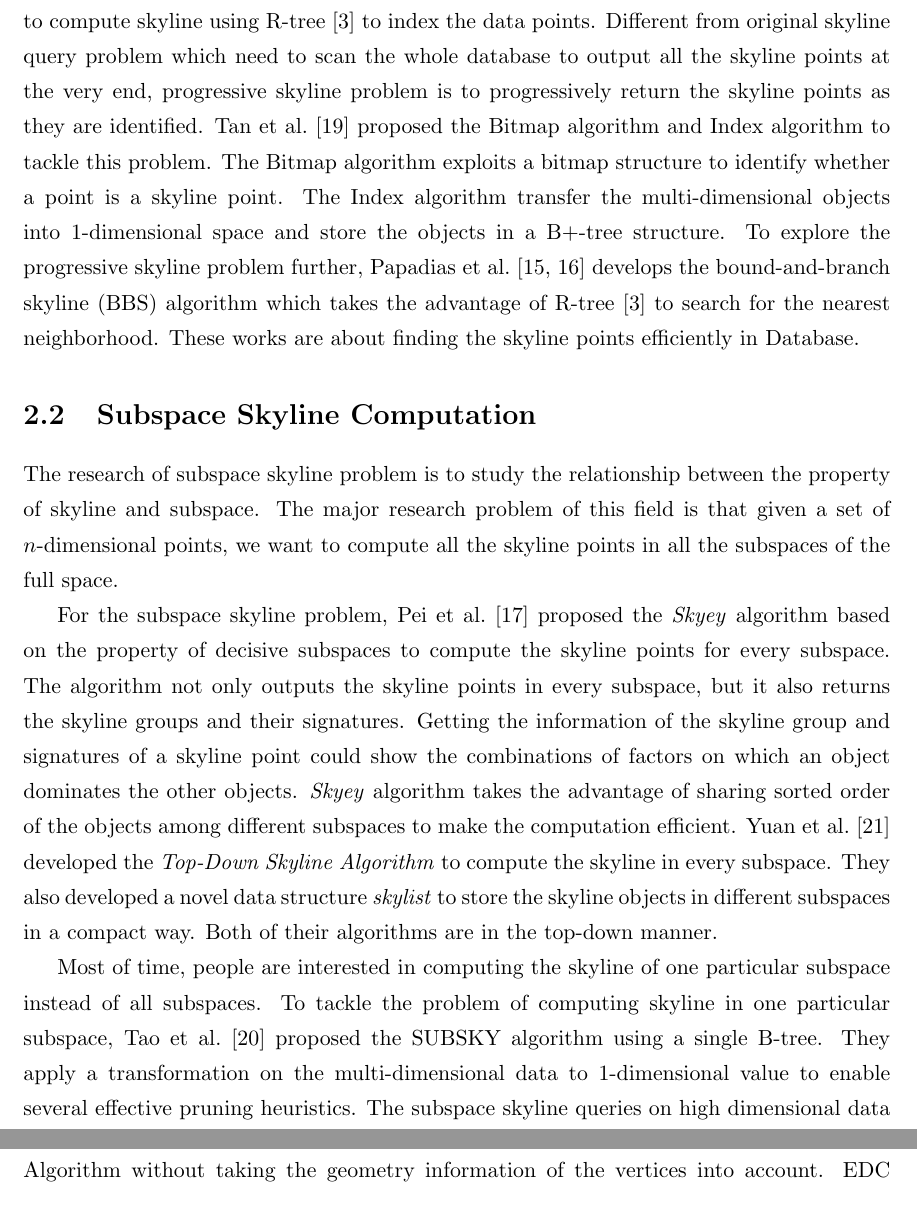
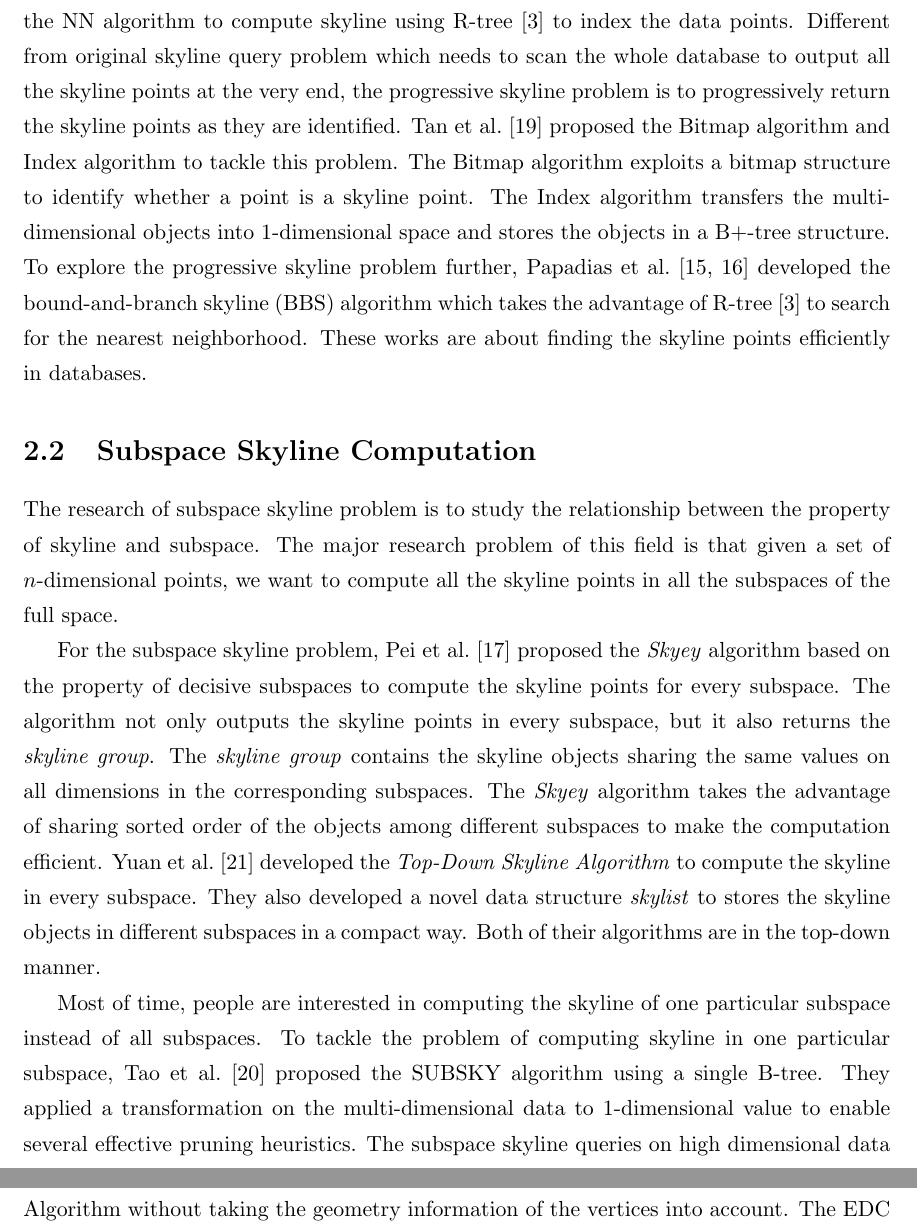
Before and after one commit to liangjiaxing/Thesis_Final, a LaTeX thesis (Thesis_Final/topk_thesis.tex, which reads Thesis_Final/files/two.tex): two parts of pages 18 and 19 of 55 before the commit and two parts of pages 18 and 20 of 55 after it, joined at a grey line, cut so that both start at the same text. Compiled offline with pdfLaTeX.

Commit message:
Chapter 2 fixed

```diff
--- a/Thesis_Final/files/two.tex
+++ b/Thesis_Final/files/two.tex
@@ -28,2 +25,0 @@ The sort-first-skyline (SFS)~\cite{chomicki2003skyline} algorithm also maintains
-Kossmann et al.~\cite{kossmann2002shooting} studied the relationship between nearest neighbour and skyline points and developed the NN algorithm to compute skyline using R-tree~\cite{beckmann1990r} to index the data points.
-Different from original skyline query problem which need to scan the whole database to output all the skyline points at the very end, progressive skyline problem is to progressively return the skyline points as they are identified. Tan et al.~\cite{tan2001efficient} proposed the Bitmap algorithm and Index algorithm to tackle this problem. The Bitmap algorithm exploits a bitmap structure to identify whether a point is a skyline point. The Index algorithm transfer the multi-dimensional objects into $1$-dimensional space and store the objects in a B+-tree structure. To explore the progressive skyline problem further, Papadias et al.~\cite{papadias2003optimal, papadias2005progressive} develops the bound-and-branch skyline (BBS) algorithm which takes the advantage of R-tree~\cite{beckmann1990r} to search for the nearest neighborhood. These works are about finding the skyline points efficiently in Database.
@@ -30,13 +29,15 @@ Different from original skyline query problem which need to scan the whole datab
+Kossmann et al.~\cite{kossmann2002shooting} studied the relationship between nearest neighbours and skyline points and developed the NN algorithm to compute skyline using R-tree~\cite{beckmann1990r} to index the data points.
+Different from original skyline query problem which needs to scan the whole database to output all the skyline points at the very end, the progressive skyline problem is to progressively return the skyline points as they are identified. Tan et al.~\cite{tan2001efficient} proposed the Bitmap algorithm and Index algorithm to tackle this problem. The Bitmap algorithm exploits a bitmap structure to identify whether a point is a skyline point. The Index algorithm transfers the multi-dimensional objects into $1$-dimensional space and stores the objects in a B+-tree structure. To explore the progressive skyline problem further, Papadias et al.~\cite{papadias2003optimal, papadias2005progressive} developed the bound-and-branch skyline (BBS) algorithm which takes the advantage of R-tree~\cite{beckmann1990r} to search for the nearest neighborhood. These works are about finding the skyline points efficiently in databases.
 
 \section{Subspace Skyline Computation}
 \label{sec:rel:subspace}
 The research of subspace skyline problem is to study the relationship between the property of skyline and subspace. The major research problem of this field is that given a set of $n$-dimensional points, we want to compute all the skyline points in all the subspaces of the full space.
 
-For the subspace skyline problem, Pei et al.~\cite{pei2005catching} proposed the \emph{Skyey} algorithm based on the property of decisive subspaces to compute the skyline points for every subspace.  The algorithm not only outputs the skyline points in every subspace, but it also returns the skyline groups and their signatures.
-Getting the information of the skyline group and signatures of a skyline point could show the combinations of factors on which an object dominates the other objects. \emph{Skyey} algorithm takes the advantage of sharing sorted order of the objects among different subspaces to make the computation efficient. Yuan et al.~\cite{yuan2005efficient} developed the \emph{Top-Down Skyline Algorithm} to compute the skyline in every subspace. They also developed a novel data structure \emph{skylist} to store the skyline objects in different subspaces in a compact way.
+For the subspace skyline problem, Pei et al.~\cite{pei2005catching} proposed the \emph{Skyey} algorithm based on the property of decisive subspaces to compute the skyline points for every subspace.  The algorithm not only outputs the skyline points in every subspace, but it also returns the \emph{skyline group}. The \emph{skyline group} contains the skyline objects sharing the same values on all dimensions in the corresponding subspaces.
+The \emph{Skyey} algorithm takes the advantage of sharing sorted order of the objects among different subspaces to make the computation efficient. Yuan et al.~\cite{yuan2005efficient} developed the \emph{Top-Down Skyline Algorithm} to compute the skyline in every subspace. They also developed a novel data structure \emph{skylist} to stores the skyline objects in different subspaces in a compact way.
 Both of their algorithms are in the top-down manner.
 
-Most of time, people are interested in computing the skyline of one particular subspace instead of all subspaces. To tackle the problem of computing skyline in one particular subspace, Tao et al.~\cite{tao2006subsky} proposed the SUBSKY algorithm using a single B-tree. They apply a transformation on the multi-dimensional data to $1$-dimensional value to enable several effective pruning heuristics.
+Most of time, people are interested in computing the skyline of one particular subspace instead of all subspaces. To tackle the problem of computing skyline in one particular subspace, Tao et al.~\cite{tao2006subsky} proposed the SUBSKY algorithm using a single B-tree. They applied a transformation on the multi-dimensional data to $1$-dimensional value to enable several effective pruning heuristics.
 The subspace skyline queries on high dimensional data was studied in~\cite{jin2007efficient}. To study the subspace skyline queries on high dimensional data, Jin et al.~\cite{jin2007efficient} proposed novel notions of \emph{maximal partial-dominating space}, \emph{maximal partial-dominated space and the maximal equality space} between pairs of skyline objects in the full space. In our paper, we are focusing on skyline subspace of one query point but not the whole dataset. Different from previous works of subspace skyline. Our work is to find the subspaces in terms of the query point. We also extend our work on the graph setting and spatial setting.
 
 \section{Skyline Query in Specific Scenarios}
@@ -45,5 +46,5 @@ In regular skyline problem, the $n$-dimensional values of the data points is kno
 
 To explore the relationship Euclidean geometry and skyline, the spatial skyline problem is studied in~\cite{sharifzadeh2006spatial}: Given the two sets $P$ of data points and $Q$ of query points, the spatial skyline of $P$ with respect to $Q$ is the set of those points in $P$ whose distances to every point in $Q$ are not dominated by any other point of $P$. Sharifzadeh et al.~\cite{sharifzadeh2006spatial} proved two important theorems of spatial skyline problem: Any point $p \in P$ which is inside the convex hull of $Q$ is a skyline point. Any point whose Voronoi cell intersects with boundaries of convex hull of the query points is a skyline point. They proposed the algorithm $B^2S^2$ and $VS^2$ to compute the spatial skyline based on the geometry properties of convex hull and Voronoi diagram. $B^2S^2$ algorithm is based on Branch and Bound algorithm which stores the points in R-tree. $VS^2$ stores the points in Voronoi diagram and takes the advantage of Voronoi diagram to compute the nearest neighbours efficiently.
 
-Road network skyline problem is studied in~\cite{deng2007multi}: Given a road network modeled as a graph $G=(E, V)$ and a set of query points $Q$, the road network skyline query of $V$ with respect to $Q$ is the set of those points in $V$ whose distances to every point in $Q$ are not dominated by any other point of $V$. Deng et al.~\cite{deng2007multi} proposed Collaborative Expansion Algorithm (CE), Euclidean Distance Constraint Algorithm (EDC) and Lower-Bound Constraint Algorithm (LBC) to solve the problem. CE is a straight forward method which is based on Dijkstra Algorithm without taking the geometry information of the vertices into account. EDC algorithm is based on A* algorithm which takes the advantage of the property that the spatial distance between two vertices is less than the road distance between them. LBC algorithm decreases the skyline point candidate size by introducing the concept of \emph{path distance lower bound}. Both EDC and LBC algorithm utilize Euclidean distance as the lower bound of shortest path distance in road network to perform pruning.
+Road network skyline problem is studied in~\cite{deng2007multi}: Given a road network modeled as a graph $G=(E, V)$ and a set of query points $Q$, the road network skyline query of $V$ with respect to $Q$ is the set of those points in $V$ whose distances to every point in $Q$ are not dominated by any other point of $V$. Deng et al.~\cite{deng2007multi} proposed Collaborative Expansion Algorithm (CE), Euclidean Distance Constraint Algorithm (EDC) and Lower-Bound Constraint Algorithm (LBC) to solve the problem. CE is a straight forward method which is based on Dijkstra Algorithm without taking the geometry information of the vertices into account. The EDC algorithm is based on the A* algorithm which takes the advantage of the property that the spatial distance between two vertices is less than the road distance between them. The LBC algorithm decreases the skyline point candidate size by introducing the concept of \emph{path distance lower bound}. Both the EDC and the LBC algorithm utilize Euclidean distance as the lower bound of shortest path distance in road network to perform pruning.
 
```
Also changed, not shown: Thesis_Final/files/two.tex (17 more changed lines).
